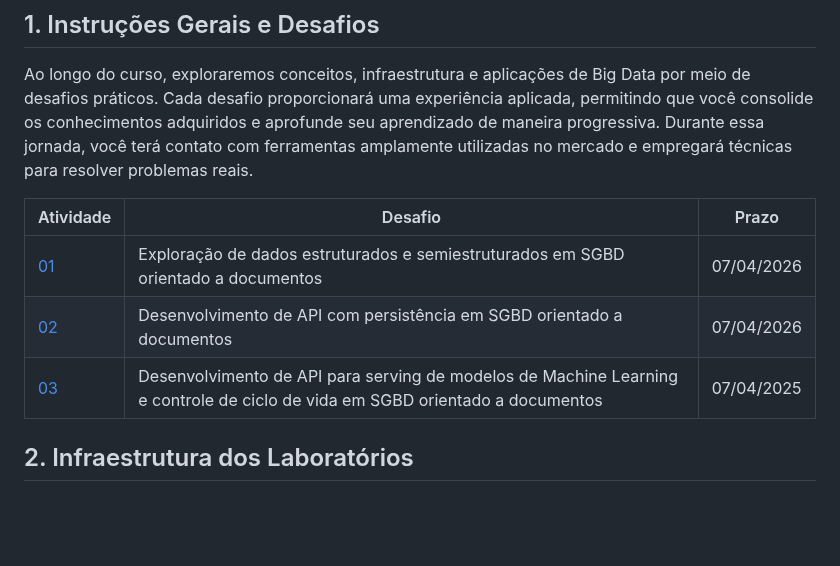
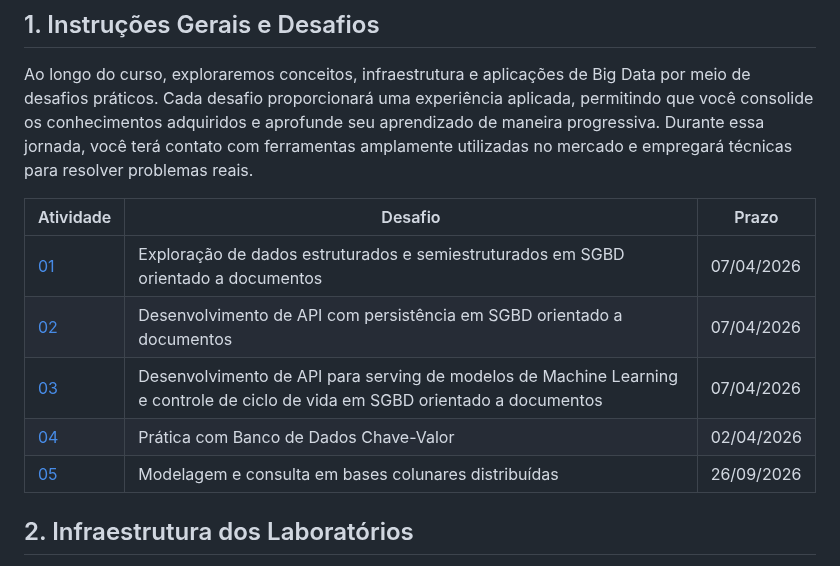
Before and after one commit to klaytoncastro/ceub-nosql, a Markdown page: README.md, the part around the change. Rendered like a GitHub page; blank space fills up the shorter version.

```diff
--- a/README.md
+++ b/README.md
@@ -8,18 +8,13 @@ Ao longo do curso, exploraremos conceitos, infraestrutura e aplicações de Big
 
 
 
-| Atividade        | Desafio  | Prazo      |
-|------------------|----------|------------|
-| [01](./mongodb/) | Exploração de dados estruturados e semiestruturados em SGBD orientado a documentos | 07/04/2026 |
-| [02](./flask/)   | Desenvolvimento de API com persistência em SGBD orientado a documentos | 07/04/2026 |
-| [03](./mlops/)   | Desenvolvimento de API para serving de modelos de Machine Learning e controle de ciclo de vida em SGBD orientado a documentos | 07/04/2025 |
-
-
-
-<!--
-| [05](./cassandra/)                                                                   | Modelagem e consulta eficiente em bases distribuídas                     | 26/09/2025 |
-| 06 | [Redis](./redis/)                                                                    | Prática com Banco de Dados Chave-Valor                     | 02/04/2025 |
--->
+| Atividade          | Desafio  | Prazo      |
+|--------------------|----------|------------|
+| [01](./mongodb/)   | Exploração de dados estruturados e semiestruturados em SGBD orientado a documentos | 07/04/2026 |
+| [02](./flask/)     | Desenvolvimento de API com persistência em SGBD orientado a documentos | 07/04/2026 |
+| [03](./mlops/)     | Desenvolvimento de API para serving de modelos de Machine Learning e controle de ciclo de vida em SGBD orientado a documentos | 07/04/2026 |
+| [04](./redis/)     | Prática com Banco de Dados Chave-Valor | 02/04/2026 |
+| [05](./cassandra/) | Modelagem e consulta em bases colunares distribuídas | 26/09/2026 |
 
 ## 2. Infraestrutura dos Laboratórios
 
```
